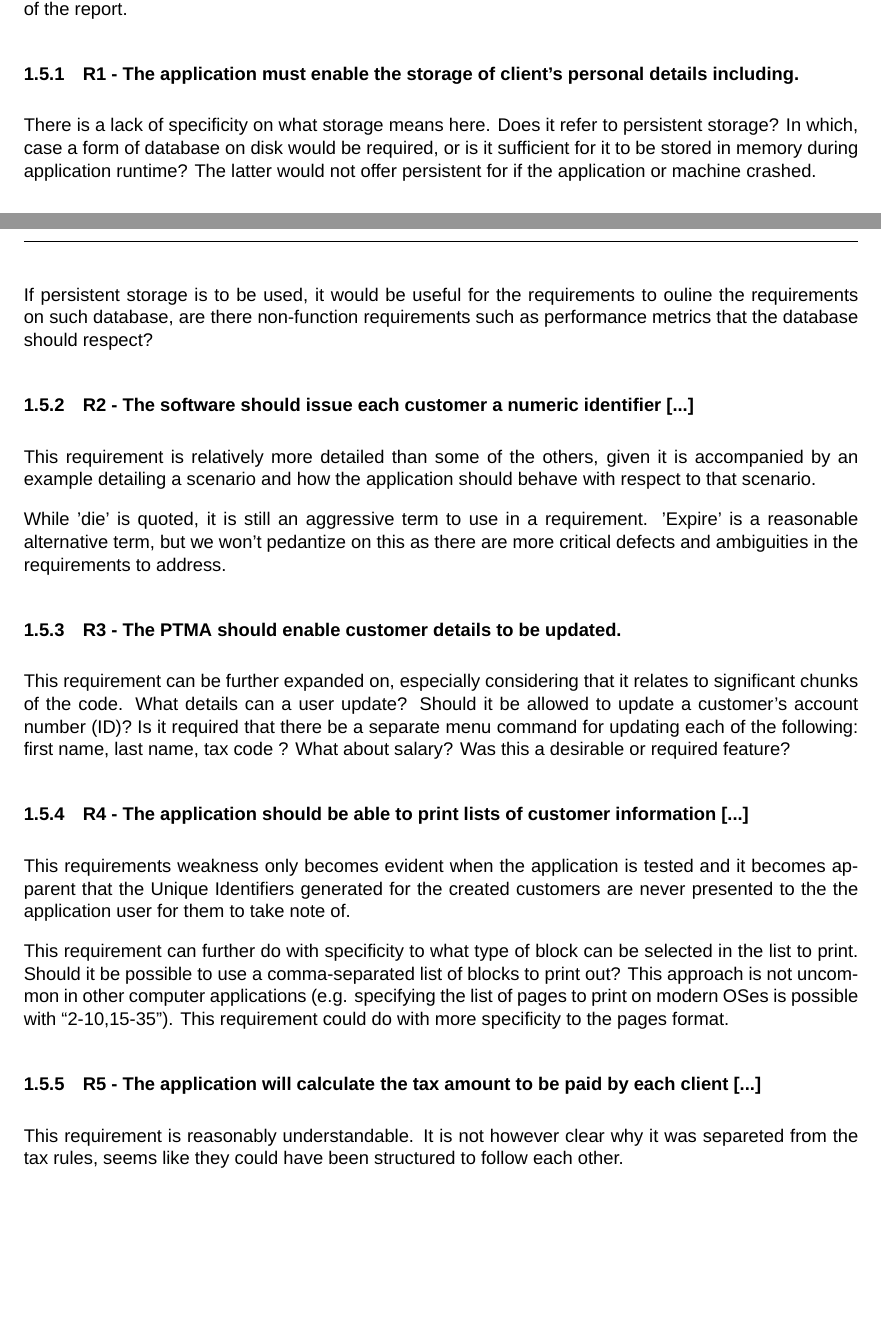
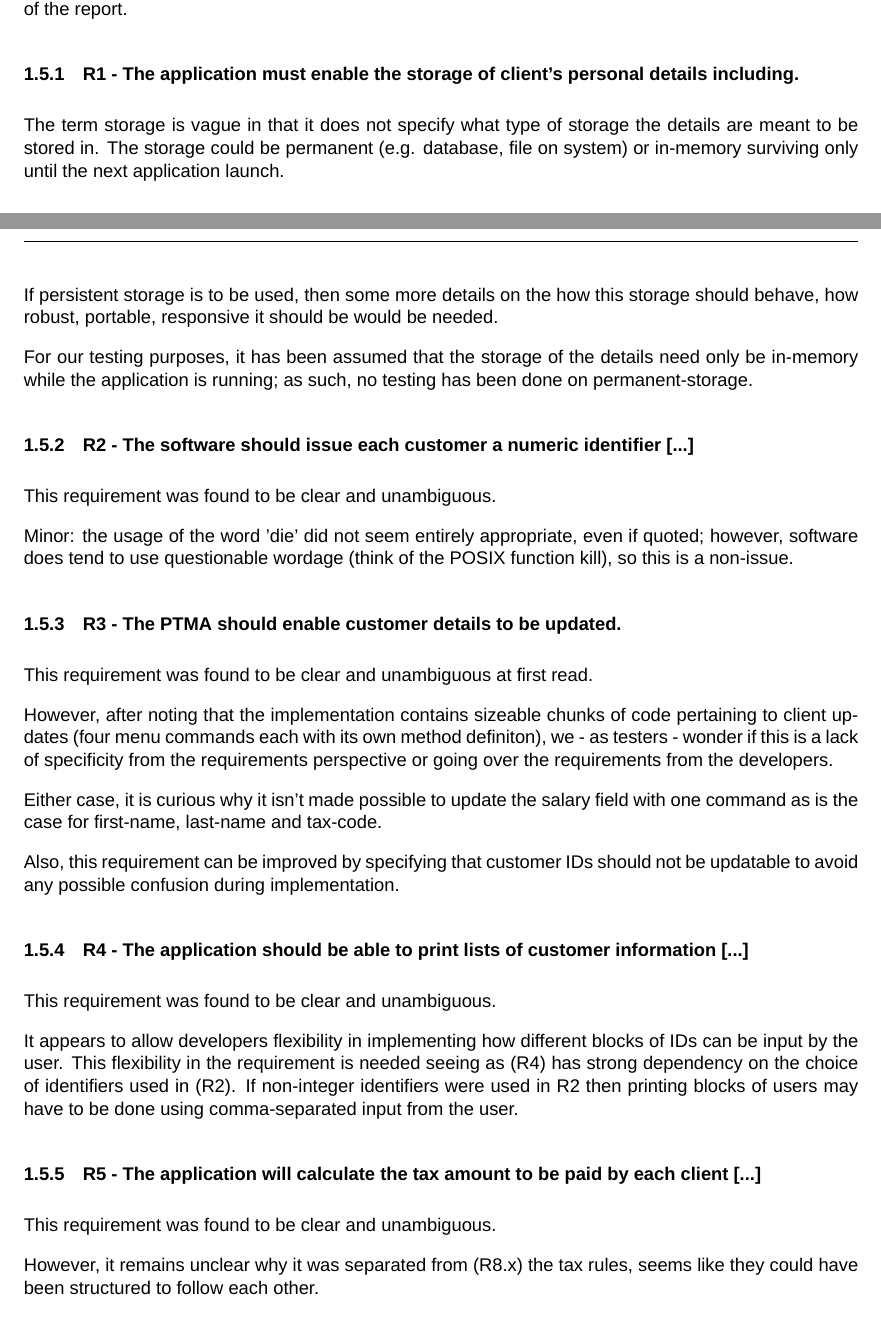
Before and after one commit to skfarhat/ste-assignment-report, a LaTeX document (ste.tex, which reads requirements.tex): two parts of pages 4 and 5 of 23, joined at a grey line, cut so that both start at the same text, the shorter picture padded with empty space. Compiled offline with XeLaTeX; a missing font is replaced by an installed copy or a similar font.

Commit message:
more requirements work

```diff
--- a/requirements.tex
+++ b/requirements.tex
@@ -88,46 +89,47 @@ In this section we address imprecise requirements and what we believe to be defe
 % [1]
 \subsubsection{R1 - The application must enable the storage of client’s personal details including. }
 
-There is a lack of specificity on what storage means here. Does it refer to persistent storage? In which, case a form of database on disk would be required, or is it sufficient for it to be stored in memory during application runtime? The latter would not offer persistent for if the application or machine crashed.
-
-If persistent storage is to be used, it would be useful for the requirements to ouline the requirements on such database, are there non-function requirements such as performance metrics that the database should respect?
+The term storage is vague in that it does not specify what type of storage the details are meant to be stored in. The storage could be permanent (e.g. database, file on system) or in-memory surviving only until the next application launch.
+\par
+If persistent storage is to be used, then some more details on the how this storage should behave, how robust, portable, responsive it should be would be needed.
+\par
+For our testing purposes, it has been assumed that the storage of the details need only be in-memory while the application is running; as such, no testing has been done on permanent-storage.
 
 % -----------------------------------------------------------------------------
 % [2]
 \subsubsection{R2 - The software should issue each customer a numeric identifier [...]}
-% which must be unique to that client and never be used by a different client (that is, if a client is deleted from the system then their ID should not be used again but has to die with them). }
 
-This requirement is relatively more detailed than some of the others, given it is accompanied by an example detailing a scenario and how the application should behave with respect to that scenario.
-
-While 'die' is quoted, it is still an aggressive term to use in a requirement. 'Expire' is a reasonable alternative term, but we won't pedantize on this as there are more critical defects and ambiguities in the requirements to address.
+This requirement was found to be clear and unambiguous.
+\par
+Minor: the usage of the word 'die' did not seem entirely appropriate, even if quoted; however, software does tend to use questionable wordage (think of the POSIX function kill), so this is a non-issue.
 
 % -----------------------------------------------------------------------------
 % [3]
 \subsubsection{R3 - The PTMA should enable customer details to be updated.}
 
-This requirement can be further expanded on, especially considering that it relates to significant chunks of the code.
-What details can a user update? Should it be allowed to update a customer's account number (ID)?
-Is it required that there be a separate menu command for updating each of the following: first name, last name, tax code ? What about salary? Was this a desirable or required feature?
-
-% requiremrents lacking more explanation (e.g. 3)
-% no expanding on how the update process should be. It seems that we want to allow the flexibility to update either of the customer's fields directly with its own command, but this does not link back to an evident requirement from the bulletised list.
+This requirement was found to be clear and unambiguous at first read.
+\par
+However, after noting that the implementation contains sizeable chunks of code pertaining to client updates (four menu commands each with its own method definiton), we - as testers - wonder if this is a lack of specificity from the requirements perspective or going over the requirements from the developers.
+\par
+Either case, it is curious why it isn't made possible to update the salary field with one command as is the case for first-name, last-name and tax-code.
+\par
+Also, this requirement can be improved by specifying that customer IDs should not be updatable to avoid any possible confusion during implementation.
 
 % -----------------------------------------------------------------------------
 % [4]
 \subsubsection{R4 - The application should be able to print lists of customer information [...]}
 % with users being able to select blocks of customers to be printed based on their unique identifiers.}
+This requirement was found to be clear and unambiguous.
 
-This requirements weakness only becomes evident when the application is tested and it becomes apparent that the Unique Identifiers generated for the created customers are never presented to the the application user for them to take note of.
-
-This requirement can further do with specificity to what type of block can be selected in the list to print.
-Should it be possible to use a comma-separated list of blocks to print out? This approach is not uncommon in other computer applications (e.g. specifying the list of pages to print on modern OSes is possible with "2-10,15-35"). This requirement could do with more specificity to the pages format.
+It appears to allow developers flexibility in implementing how different blocks of IDs can be input by the user. This flexibility in the requirement is needed seeing as (R4) has strong dependency on the choice of identifiers used in (R2). If non-integer identifiers were used in R2 then printing blocks of users may have to be done using comma-separated input from the user.
 
 % -----------------------------------------------------------------------------
 % [5]
 \subsubsection{R5 - The application will calculate the tax amount to be paid by each client [...]}
 % and display this amount along with the other customer details. The amount of the tax is based on their taxcode and their current salary according to the rules below.}
-
-This requirement is reasonably understandable. It is not however clear why it was separeted from the tax rules, seems like they could have been structured to follow each other.
+This requirement was found to be clear and unambiguous.
+\par
+However, it remains unclear why it was separated from (R8.x) the tax rules, seems like they could have been structured to follow each other.
 
 % -----------------------------------------------------------------------------
 % [6]
```
Also changed, not shown: requirements-r8.tex (+1 -3 lines), requirements.tex (21 more changed lines).
